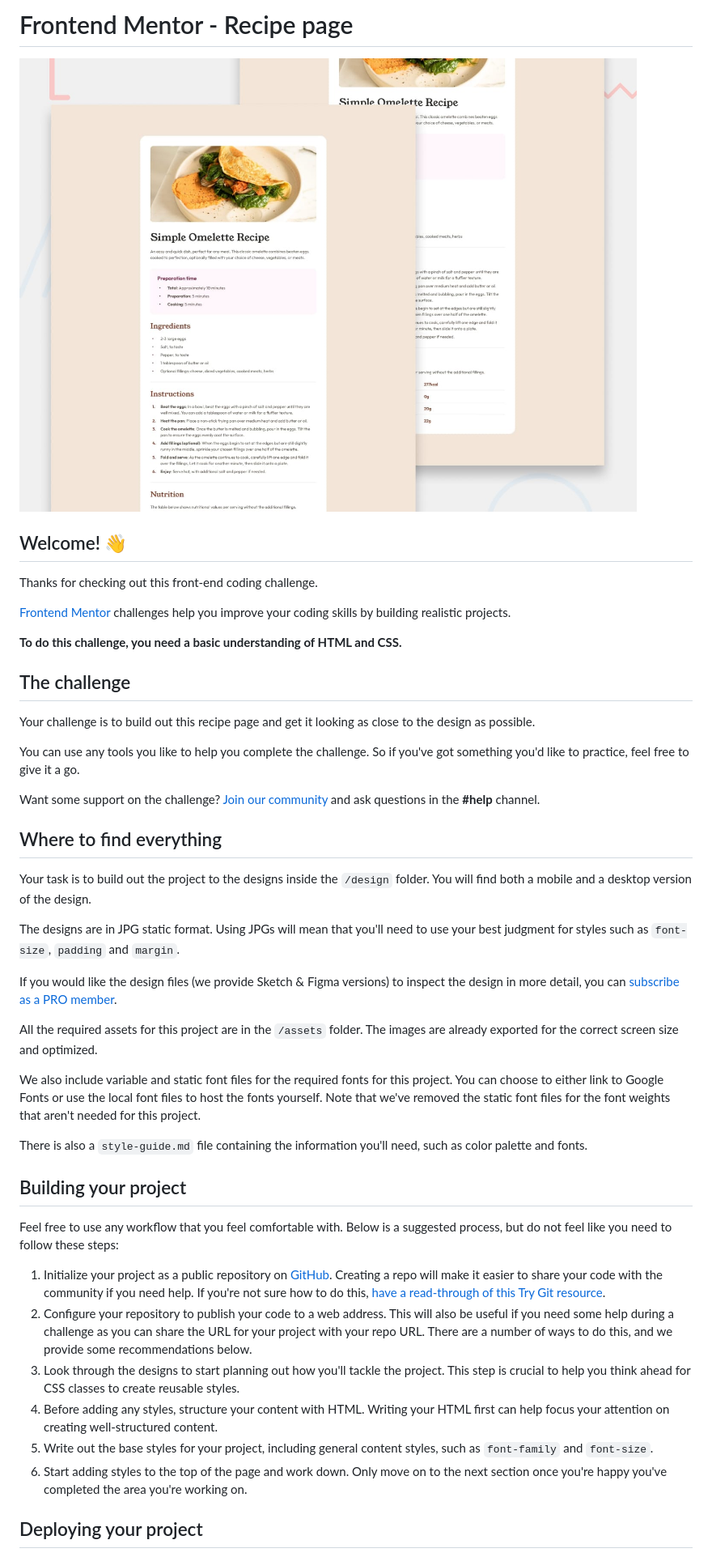
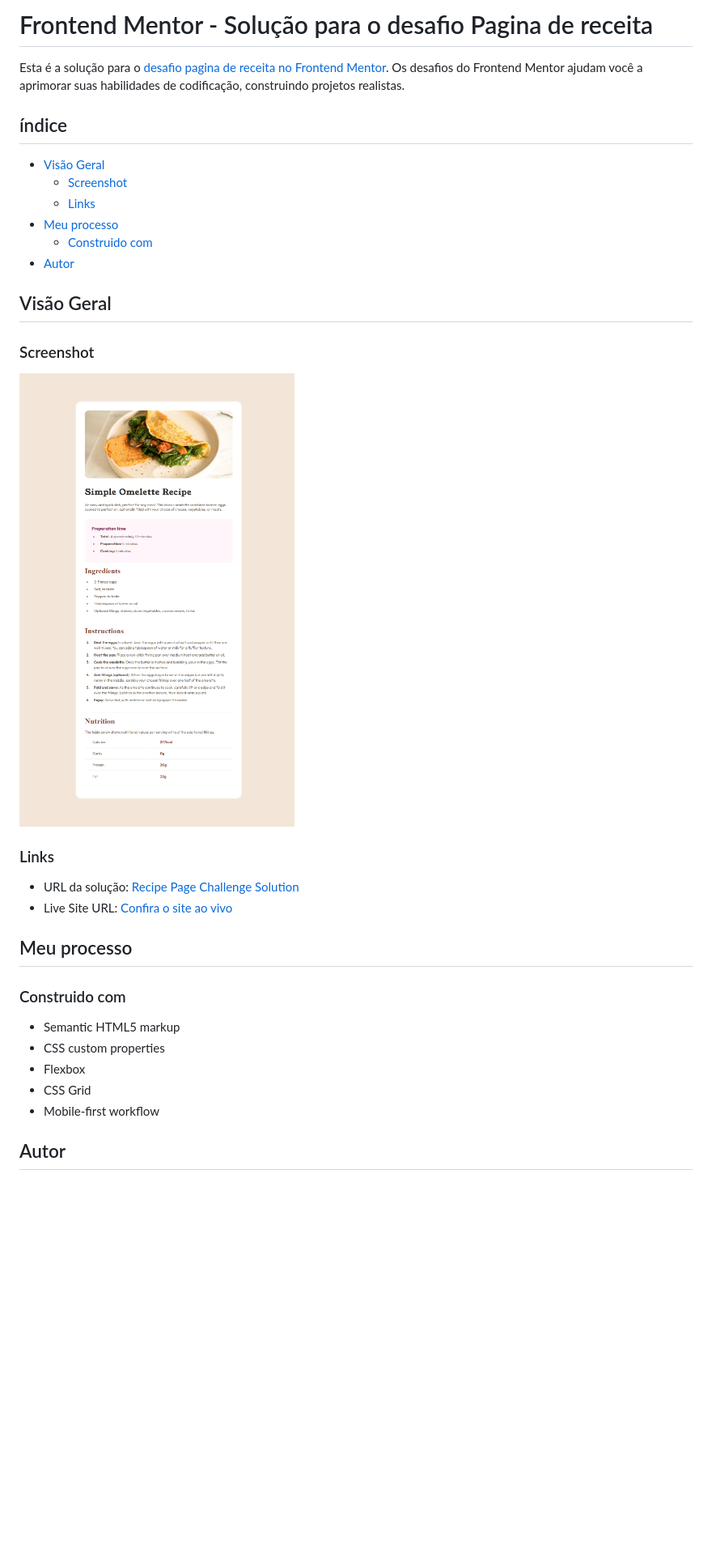
Before and after one commit to bitsbygui/recipe-page-main, a Markdown page: README.md, the part around the change printed below. Shown: that part at 81% size. Rendered like a GitHub page; pictures changed too: assets/images/screenshot.png (added); blank space fills up the shorter version.

Commit message:
Finalizando desafio

```diff
--- a/README.md
+++ b/README.md
@@ -1,47 +1,39 @@
-# Frontend Mentor - Recipe page
+# Frontend Mentor - Solução para o desafio Pagina de receita
 
-![Design preview for the Recipe page coding challenge](./design/desktop-preview.jpg)
+Esta é a solução para o [desafio pagina de receita no Frontend Mentor](https://www.frontendmentor.io/challenges/recipe-page-KiTsR8QQKm). Os desafios do Frontend Mentor ajudam você a aprimorar suas habilidades de codificação, construindo projetos realistas.
 
-## Welcome! 👋
+## índice
 
-Thanks for checking out this front-end coding challenge.
+- [Visão Geral](#visão-geral)
+  - [Screenshot](#screenshot)
+  - [Links](#links)
+- [Meu processo](#meu-processo)
+  - [Construido com](#construido-com)
+- [Autor](#autor)
 
-[Frontend Mentor](https://www.frontendmentor.io) challenges help you improve your coding skills by building realistic projects.
 
-**To do this challenge, you need a basic understanding of HTML and CSS.**
+## Visão Geral
 
-## The challenge
+### Screenshot
 
-Your challenge is to build out this recipe page and get it looking as close to the design as possible.
+![](./assets/images/screenshot.png)
 
-You can use any tools you like to help you complete the challenge. So if you've got something you'd like to practice, feel free to give it a go.
 
-Want some support on the challenge? [Join our community](https://www.frontendmentor.io/community) and ask questions in the **#help** channel.
+### Links
 
-## Where to find everything
+- URL da solução: [Recipe Page Challenge Solution](https://your-solution-url.com)
+- Live Site URL: [Confira o site ao vivo](https://your-live-site-url.com)
 
-Your task is to build out the project to the designs inside the `/design` folder. You will find both a mobile and a desktop version of the design.
+## Meu processo
 
-The designs are in JPG static format. Using JPGs will mean that you'll need to use your best judgment for styles such as `font-size`, `padding` and `margin`.
+### Construido com
 
-If you would like the design files (we provide Sketch & Figma versions) to inspect the design in more detail, you can [subscribe as a PRO member](https://www.frontendmentor.io/pro).
+- Semantic HTML5 markup
+- CSS custom properties
+- Flexbox
+- CSS Grid
+- Mobile-first workflow
 
-All the required assets for this project are in the `/assets` folder. The images are already exported for the correct screen size and optimized.
 
-We also include variable and static font files for the required fonts for this project. You can choose to either link to Google Fonts or use the local font files to host the fonts yourself. Note that we've removed the static font files for the font weights that aren't needed for this project.
+## Autor
 
-There is also a `style-guide.md` file containing the information you'll need, such as color palette and fonts.
-
-## Building your project
-
-Feel free to use any workflow that you feel comfortable with. Below is a suggested process, but do not feel like you need to follow these steps:
-
-1. Initialize your project as a public repository on [GitHub](https://github.com/). Creating a repo will make it easier to share your code with the community if you need help. If you're not sure how to do this, [have a read-through of this Try Git resource](https://try.github.io/).
-2. Configure your repository to publish your code to a web address. This will also be useful if you need some help during a challenge as you can share the URL for your project with your repo URL. There are a number of ways to do this, and we provide some recommendations below.
-3. Look through the designs to start planning out how you'll tackle the project. This step is crucial to help you think ahead for CSS classes to create reusable styles.
-4. Before adding any styles, structure your content with HTML. Writing your HTML first can help focus your attention on creating well-structured content.
-5. Write out the base styles for your project, including general content styles, such as `font-family` and `font-size`.
-6. Start adding styles to the top of the page and work down. Only move on to the next section once you're happy you've completed the area you're working on.
-
-## Deploying your project
-
```
Also changed, not shown: other parts of README.md (+2 -42 lines), README-template.md (deleted, +0 -104 lines), style-guide.md (deleted, +0 -42 lines), 2 other files.
